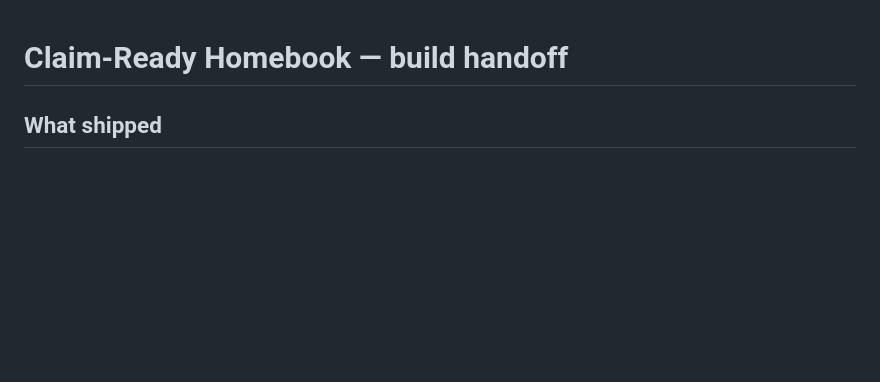
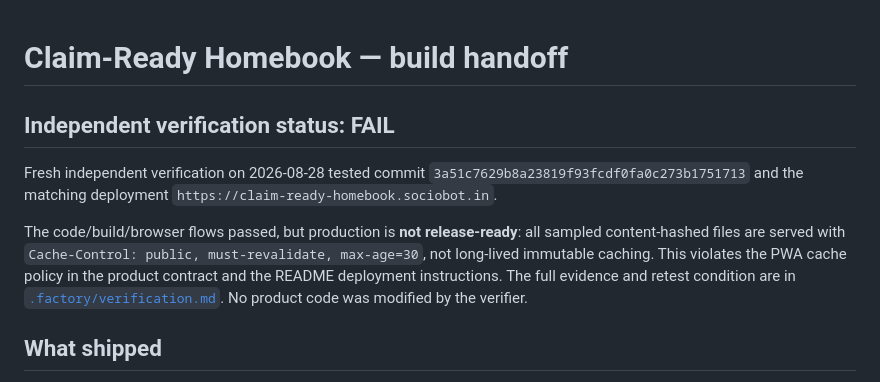
Before and after one commit to B-Divyesh/sf-claim-ready-homebook, a Markdown page: .factory/handoff.md, the part around the change. Drawn GitHub-style; blank space fills up the shorter version.

Commit message:
docs: add independent verification result

```diff
--- a/.factory/handoff.md
+++ b/.factory/handoff.md
@@ -1,4 +1,10 @@
 # Claim-Ready Homebook — build handoff
+
+## Independent verification status: FAIL
+
+Fresh independent verification on 2026-08-28 tested commit `3a51c7629b8a23819f93fcdf0fa0c273b1751713` and the matching deployment `https://claim-ready-homebook.sociobot.in`.
+
+The code/build/browser flows passed, but production is **not release-ready**: all sampled content-hashed files are served with `Cache-Control: public, must-revalidate, max-age=30`, not long-lived immutable caching. This violates the PWA cache policy in the product contract and the README deployment instructions. The full evidence and retest condition are in [`.factory/verification.md`](verification.md). No product code was modified by the verifier.
 
 ## What shipped
 
```
Also changed, not shown: .factory/verification.md (added, +62 -0 lines).
